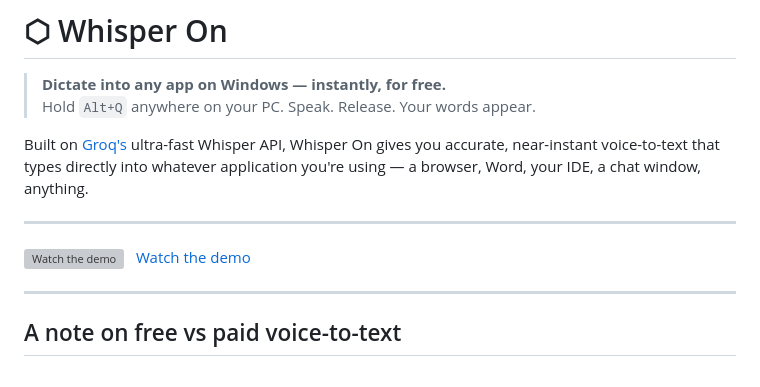
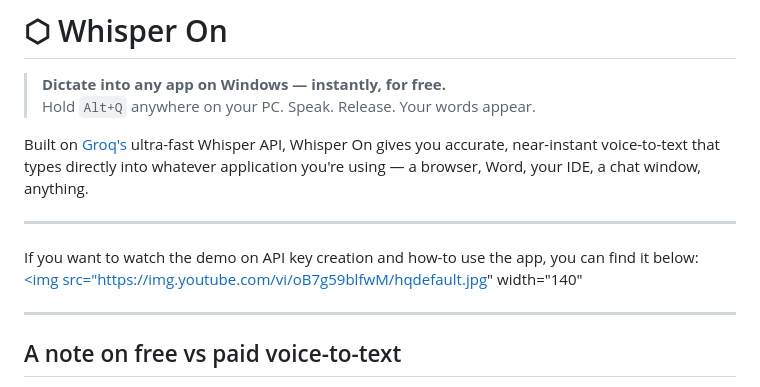
Before and after one commit to aibrewing/Whisper-On, a Markdown page: README.md, the part around the change. Drawn GitHub-style; grey boxes are pictures that could not be loaded.

Commit message:
Update README.md
YT link refined in ReadMe

```diff
--- a/README.md
+++ b/README.md
@@ -6,8 +6,8 @@
 Built on [Groq's](https://groq.com) ultra-fast Whisper API, Whisper On gives you accurate, near-instant voice-to-text that types directly into whatever application you're using — a browser, Word, your IDE, a chat window, anything.
 
 ---
-
-<a href="https://www.youtube.com/watch?v=oB7g59blfwM"><img src="https://img.youtube.com/vi/oB7g59blfwM/hqdefault.jpg" width="140" alt="Watch the demo"> &nbsp;  Watch the demo</a>
+If you want to watch the demo on API key creation and how-to use the app, you can find it below:
+<a href="https://www.youtube.com/watch?v=oB7g59blfwM"><img src="https://img.youtube.com/vi/oB7g59blfwM/hqdefault.jpg" width="140"</a>
 
 ---
 
```
